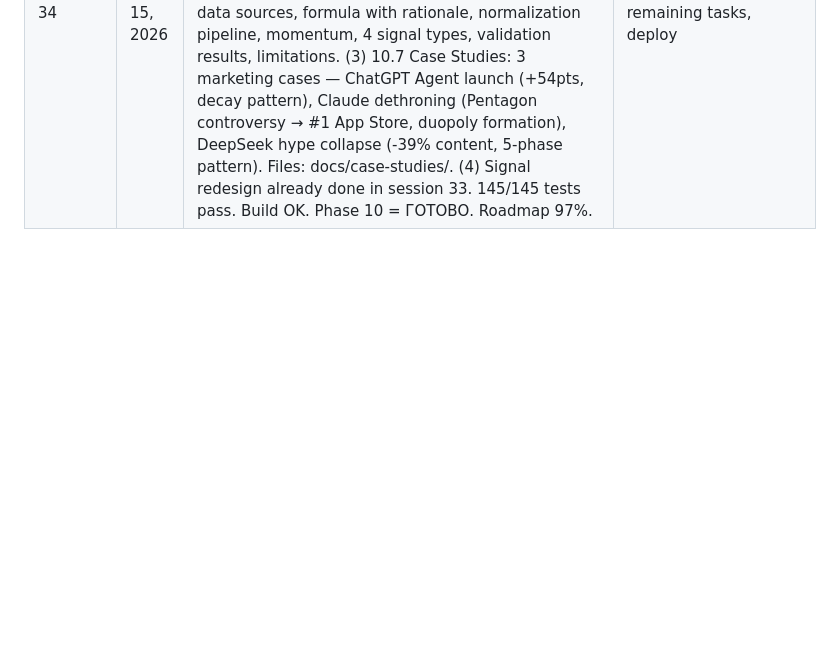
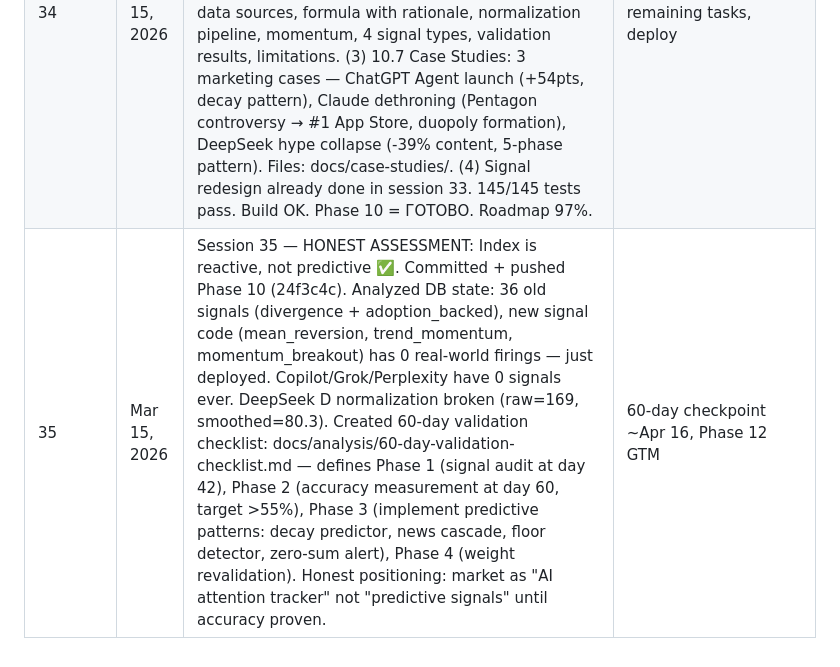
Before and after one commit to ai-virality-proindex/ai-virality-index, a Markdown page: docs/PROMPTS_AND_CHECKLIST.md, the part around the change. Drawn GitHub-style; blank space fills up the shorter version.

```diff
--- a/docs/PROMPTS_AND_CHECKLIST.md
+++ b/docs/PROMPTS_AND_CHECKLIST.md
@@ -1266,3 +1266,4 @@ Full spec: docs/TECHNICAL_SPEC.md
 | 32 | Mar 15, 2026 | Session 32 — Phase 10 INDEX VALIDATION ✅ (tasks 10.1-10.4). 28 days of data (196 daily scores, 1155 component scores, 4615 raw metrics, 36 signals). Dispatched 4 parallel analysis agents: (1) Trends & Rankings — ChatGPT-Claude duopoly forming (gap 27→4 pts), content market deflating (all 7 models declining), Perplexity strongest acceleration. (2) Component Correlation — N leads S by 1-2 days (best predictor), G-D correlation +0.50 (redundant?), S is most volatile but highest weight (0.28). (3) Signal Quality — 36 signals, bullish adoption_backed hit rate 7% (terrible, fires at peaks), bearish divergence 64% (decent), 3/7 models get zero signals (D=0), momentum_breakout never fires. (4) Real-World Event Correlation — 9/10 major events captured: ChatGPT Agent launch Feb 19 (+54 pts), Claude #1 App Store, DeepSeek hype collapse (-39% content), xAI co-founder exodus, Perplexity Computer launch. INDEX VALIDATED. Data quality bugs found: DeepSeek D raw=158, negative GitHub deltas, Copilot/Grok/Perplexity D=0 structural gap. Full report: docs/analysis/2026-03-15-index-validation.md | Phase 10.5 weight calibration, 10.6 methodology whitepaper, 10.7 case studies, fix signal system |
 | 33 | Mar 15, 2026 | Session 33 — Signal System Redesign (Task 10.8) ✅. Fixed 5 critical problems found in 28-day validation: (1) Replaced detect_adoption_backed with detect_mean_reversion — catches oversold models (delta7<-5) with strong fundamentals (D>40 or T>30/N>40 for non-SDK models), instead of buying peaks. (2) Fixed momentum_breakout thresholds: VI>55/d7>8 (was 70/15), removed accel>0 requirement that prevented all signals. (3) Added detect_trend_momentum for non-SDK models (Copilot/Grok/Perplexity with D=0) using T+S+N components — bullish when T growing + N>40 or S>30, bearish when declining + weak S+N. (4) Added _resolve_signal_conflicts — when same model gets bullish+bearish on same day, keeps only the stronger direction. (5) Updated run_signal_detection: 4 detectors, per-model conflict resolution before DB write. Updated tests: TestDetectMeanReversion (6 tests), TestDetectTrendMomentum (5 tests), TestResolveSignalConflicts (5 tests), updated TestDetectMomentumBreakout for new thresholds. Backward compat: detect_quality_backed = detect_mean_reversion alias kept. | Phase 10.5 weight calibration, 10.6 methodology whitepaper |
 | 34 | Mar 15, 2026 | Session 34 — Phase 10 COMPLETE ✅ (tasks 10.5-10.8). (1) 10.5 Weight Calibration: S 0.28→0.20 (too volatile), D 0.15→0.20 (most stable), N 0.12→0.15 (best predictor), G 0.15→0.12 (correlated with D), M 0.12→0.15. Content: S 0.35→0.25, N 0.20→0.25, M 0.10→0.15. Updated config.py, index_calculator.py docstring, tests, CLAUDE.md, TECHNICAL_SPEC.md. (2) 10.6 Methodology Whitepaper: web/public/methodology.md — 9 sections covering data sources, formula with rationale, normalization pipeline, momentum, 4 signal types, validation results, limitations. (3) 10.7 Case Studies: 3 marketing cases — ChatGPT Agent launch (+54pts, decay pattern), Claude dethroning (Pentagon controversy → #1 App Store, duopoly formation), DeepSeek hype collapse (-39% content, 5-phase pattern). Files: docs/case-studies/. (4) Signal redesign already done in session 33. 145/145 tests pass. Build OK. Phase 10 = ГОТОВО. Roadmap 97%. | Phase 12 GTM remaining tasks, deploy |
+| 35 | Mar 15, 2026 | Session 35 — HONEST ASSESSMENT: Index is reactive, not predictive ✅. Committed + pushed Phase 10 (24f3c4c). Analyzed DB state: 36 old signals (divergence + adoption_backed), new signal code (mean_reversion, trend_momentum, momentum_breakout) has 0 real-world firings — just deployed. Copilot/Grok/Perplexity have 0 signals ever. DeepSeek D normalization broken (raw=169, smoothed=80.3). Created 60-day validation checklist: docs/analysis/60-day-validation-checklist.md — defines Phase 1 (signal audit at day 42), Phase 2 (accuracy measurement at day 60, target >55%), Phase 3 (implement predictive patterns: decay predictor, news cascade, floor detector, zero-sum alert), Phase 4 (weight revalidation). Honest positioning: market as "AI attention tracker" not "predictive signals" until accuracy proven. | 60-day checkpoint ~Apr 16, Phase 12 GTM |
```
Also changed, not shown: docs/analysis/60-day-validation-checklist.md (added, +161 -0 lines).
